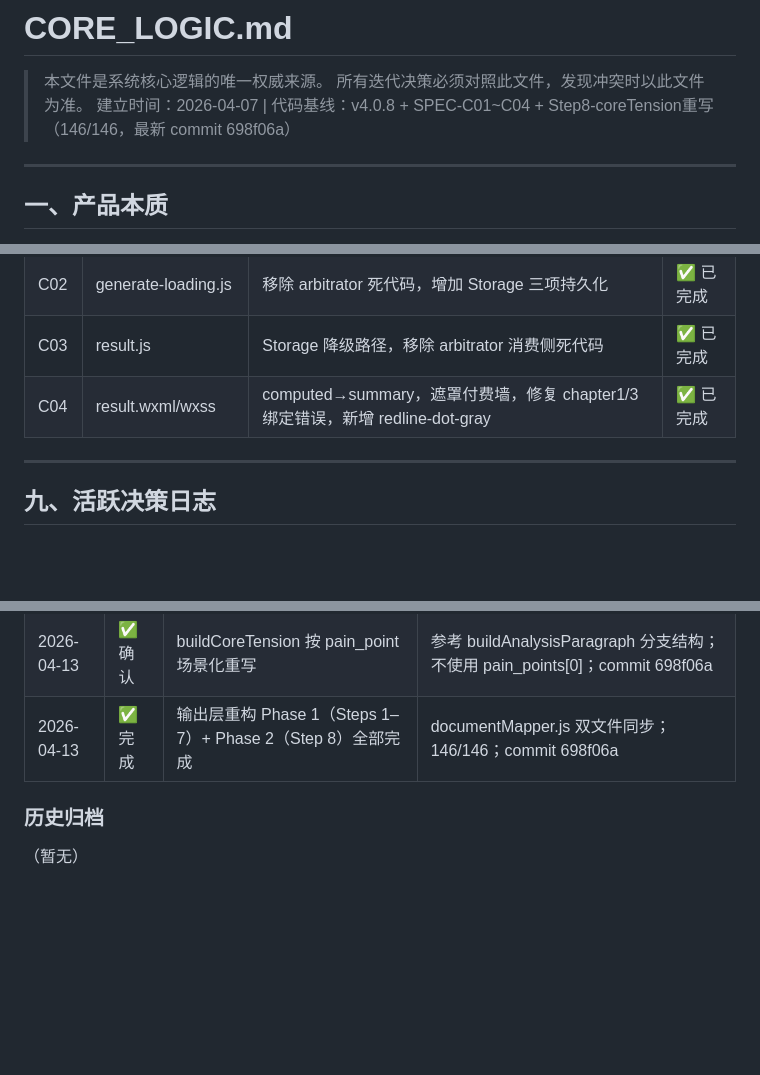
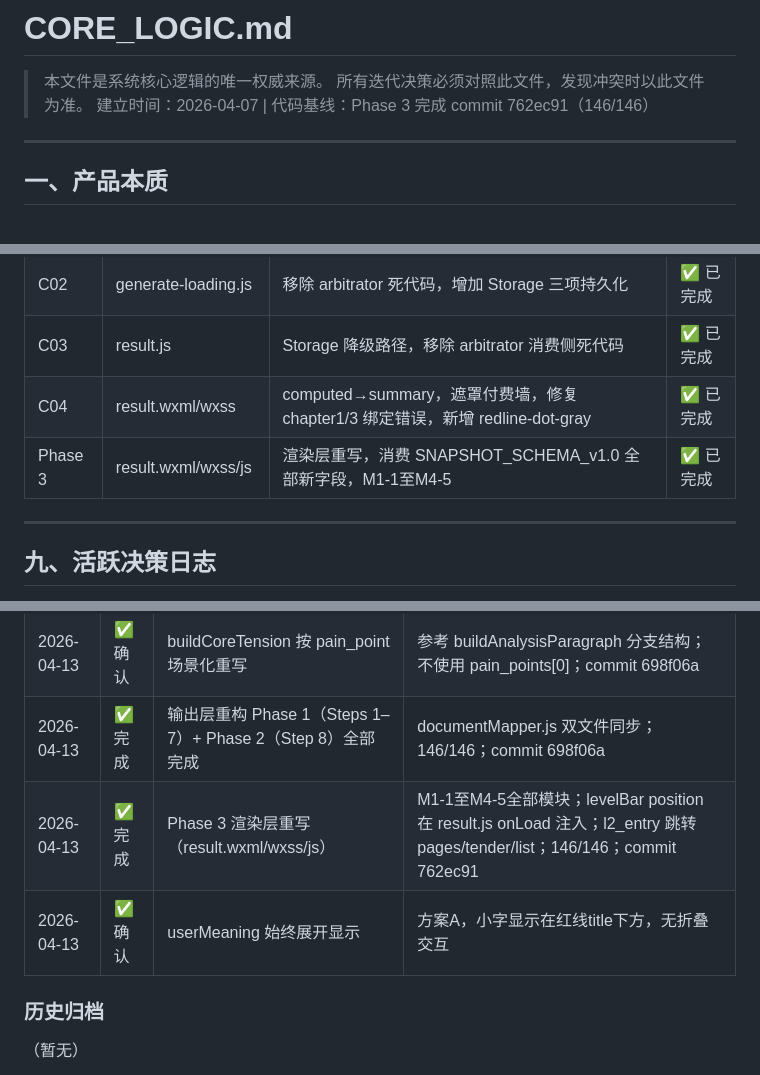
Before and after one commit to lizhenyao1118-pixel/demo-window-calculator, a Markdown page: product/CORE_LOGIC.md, 3 parts joined by grey strips. Rendered like a GitHub page; blank space fills up the shorter version.

Commit message:
docs: update CORE_LOGIC.md Phase 3 completion

```diff
--- a/product/CORE_LOGIC.md
+++ b/product/CORE_LOGIC.md
@@ -2,7 +2,7 @@
 # CORE_LOGIC.md
 > 本文件是系统核心逻辑的唯一权威来源。
 > 所有迭代决策必须对照此文件，发现冲突时以此文件为准。
-> 建立时间：2026-04-07 | 代码基线：v4.0.8 + SPEC-C01~C04 + Step8-coreTension重写（146/146，最新 commit 698f06a）
+> 建立时间：2026-04-07 | 代码基线：Phase 3 完成 commit 762ec91（146/146）
 
 ---
 
@@ -164,6 +164,7 @@
 | C02 | generate-loading.js | 移除 arbitrator 死代码，增加 Storage 三项持久化 | ✅ 已完成 |
 | C03 | result.js | Storage 降级路径，移除 arbitrator 消费侧死代码 | ✅ 已完成 |
 | C04 | result.wxml/wxss | computed→summary，遮罩付费墙，修复 chapter1/3 绑定错误，新增 redline-dot-gray | ✅ 已完成 |
+| Phase 3 | result.wxml/wxss/js | 渲染层重写，消费 SNAPSHOT_SCHEMA_v1.0 全部新字段，M1-1至M4-5 | ✅ 已完成 |
 
 ---
 
@@ -184,6 +185,8 @@
 | 2026-04-13 | ⚠️ 核对 | L2审查为产品决策，非代码执行 | 前置：先对齐审查框架，再决定是否进入执行 |
 | 2026-04-13 | ✅ 确认 | buildCoreTension 按 pain_point 场景化重写 | 参考 buildAnalysisParagraph 分支结构；不使用 pain_points[0]；commit 698f06a |
 | 2026-04-13 | ✅ 完成 | 输出层重构 Phase 1（Steps 1–7）+ Phase 2（Step 8）全部完成 | documentMapper.js 双文件同步；146/146；commit 698f06a |
+| 2026-04-13 | ✅ 完成 | Phase 3 渲染层重写（result.wxml/wxss/js） | M1-1至M4-5全部模块；levelBar position 在 result.js onLoad 注入；l2_entry 跳转 pages/tender/list；146/146；commit 762ec91 |
+| 2026-04-13 | ✅ 确认 | userMeaning 始终展开显示 | 方案A，小字显示在红线title下方，无折叠交互 |
 
 ### 历史归档
 
```
